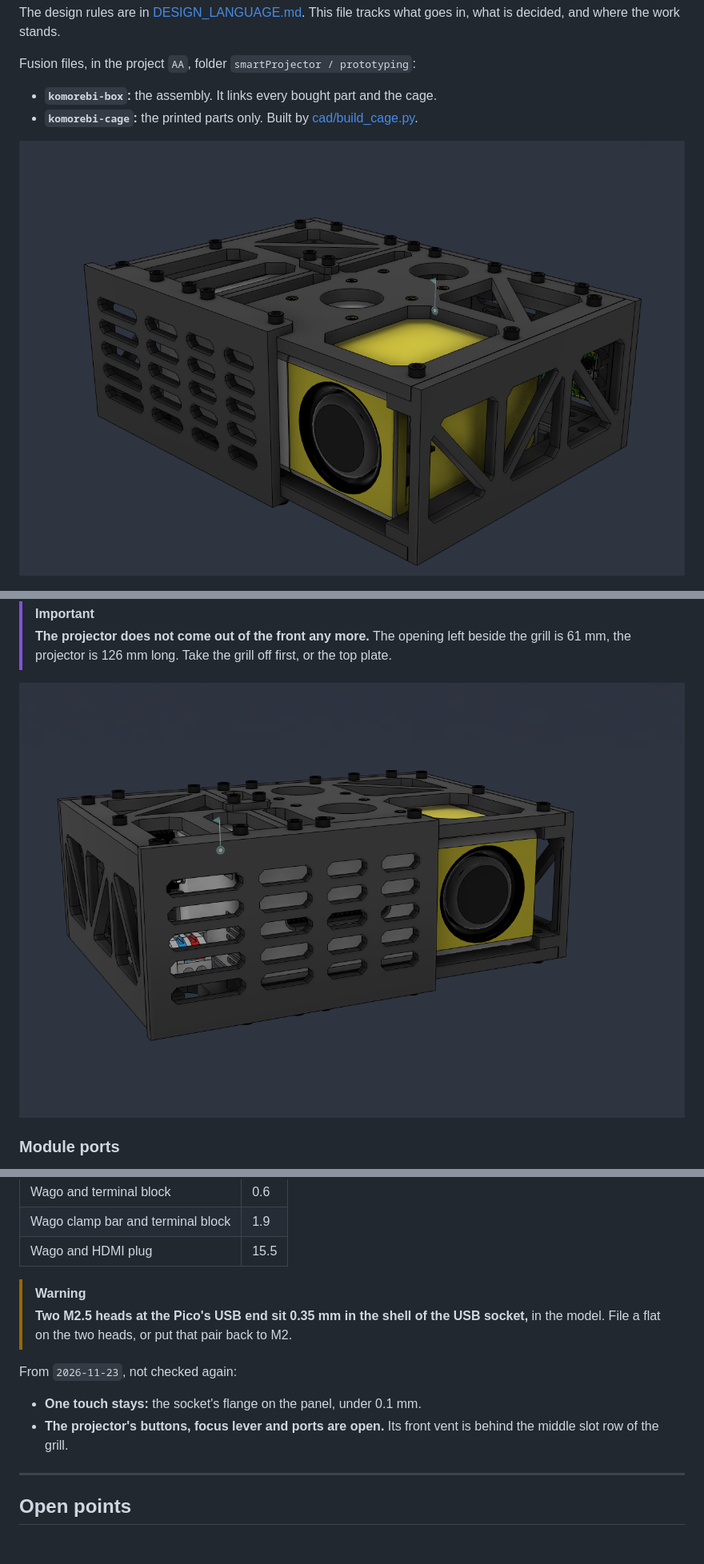
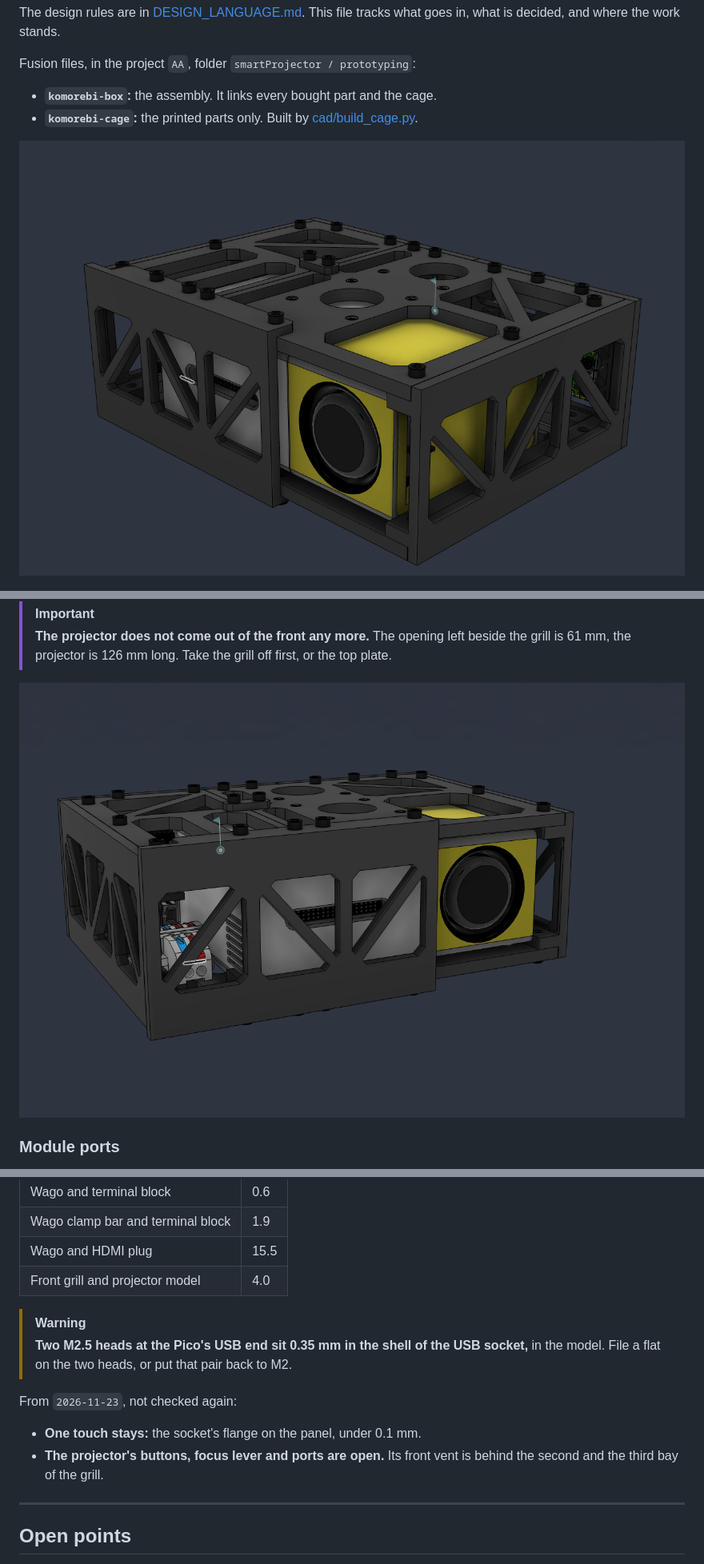
Before and after one commit to dattasaurabh82/pi_pico_komorebi_bokeh_stick, a Markdown page: enclosure/CAGE.md, 3 parts joined by grey strips. Shown at 80% size. GitHub-like rendering; pictures changed too: enclosure/assets/cage-01-front-right.png, enclosure/assets/cage-08-front-grill.png; blank space fills up the shorter version.

```diff
--- a/enclosure/CAGE.md
+++ b/enclosure/CAGE.md
@@ -505,6 +515,7 @@ Room around the new parts:
 | Wago and terminal block | 0.6 |
 | Wago clamp bar and terminal block | 1.9 |
 | Wago and HDMI plug | 15.5 |
+| Front grill and projector model | 4.0 |
 
 > [!Warning]
 > **Two M2.5 heads at the Pico's USB end sit 0.35 mm in the shell of the USB socket,** in the model. File a flat on the two heads, or put that pair back to M2.
@@ -512,7 +523,7 @@ Room around the new parts:
 From `2026-11-23`, not checked again:
 
 - **One touch stays:** the socket's flange on the panel, under 0.1 mm.
-- **The projector's buttons, focus lever and ports are open.** Its front vent is behind the middle slot row of the grill.
+- **The projector's buttons, focus lever and ports are open.** Its front vent is behind the second and the third bay of the grill.
 
 ---
 
```
Also changed, not shown: other parts of enclosure/CAGE.md (+20 -8 lines), enclosure/DESIGN_LANGUAGE.md (+5 -4 lines), enclosure/README.md (+1 -1 lines), enclosure/assets/cage-03-underside.png.
